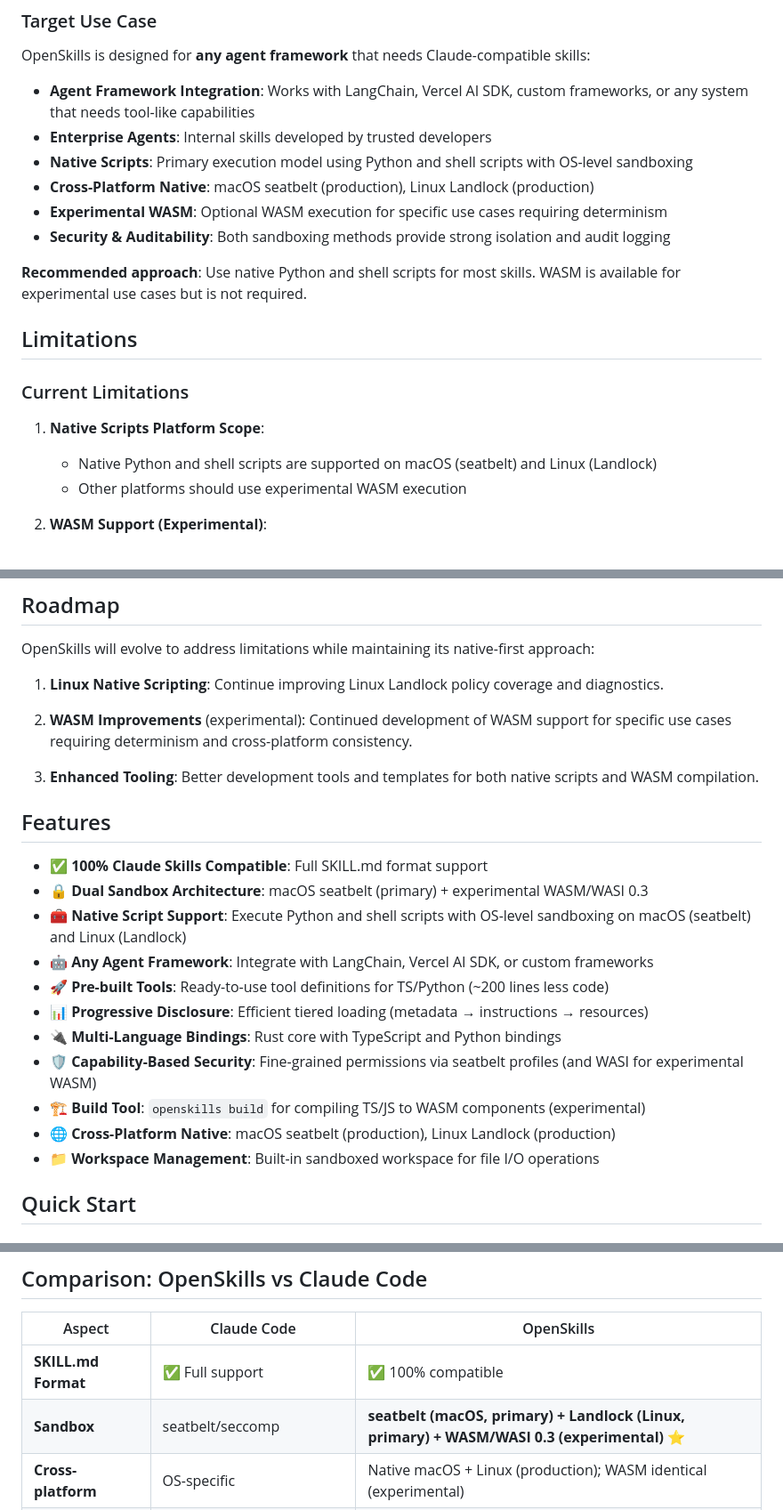
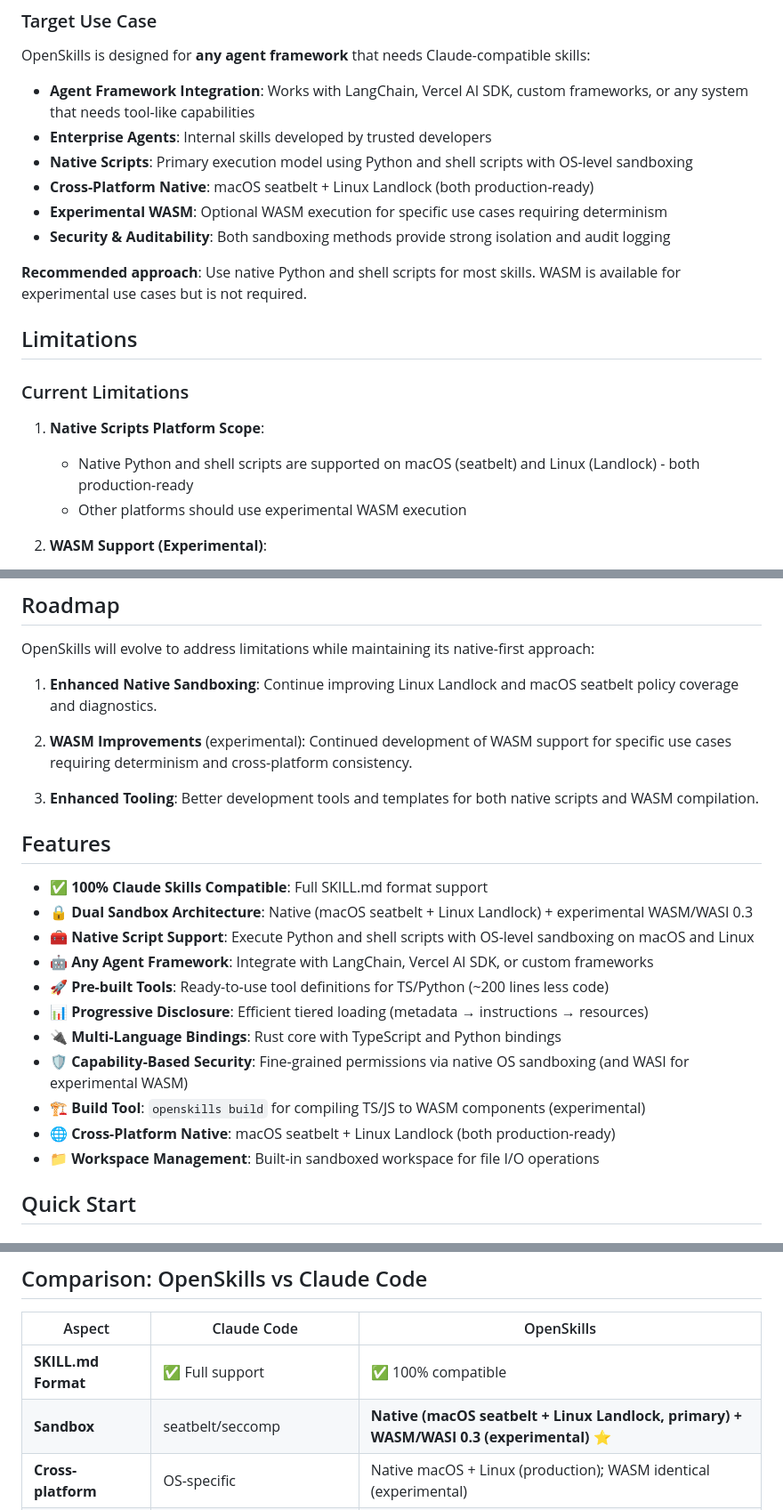
Before and after one commit to Geeksfino/openskills, a Markdown page: README.md, 3 parts joined by grey strips. Shown at 89% size. Drawn GitHub-style.

```diff
--- a/README.md
+++ b/README.md
@@ -36,7 +36,7 @@ OpenSkills is designed for **any agent framework** that needs Claude-compatible
 - **Agent Framework Integration**: Works with LangChain, Vercel AI SDK, custom frameworks, or any system that needs tool-like capabilities
 - **Enterprise Agents**: Internal skills developed by trusted developers
 - **Native Scripts**: Primary execution model using Python and shell scripts with OS-level sandboxing
-- **Cross-Platform Native**: macOS seatbelt (production), Linux Landlock (production)
+- **Cross-Platform Native**: macOS seatbelt + Linux Landlock (both production-ready)
 - **Experimental WASM**: Optional WASM execution for specific use cases requiring determinism
 - **Security & Auditability**: Both sandboxing methods provide strong isolation and audit logging
 
@@ -47,7 +47,7 @@ OpenSkills is designed for **any agent framework** that needs Claude-compatible
 ### Current Limitations
 
 1. **Native Scripts Platform Scope**:
-   - Native Python and shell scripts are supported on macOS (seatbelt) and Linux (Landlock)
+   - Native Python and shell scripts are supported on macOS (seatbelt) and Linux (Landlock) - both production-ready
    - Other platforms should use experimental WASM execution
 
 2. **WASM Support (Experimental)**:
@@ -62,7 +62,7 @@ OpenSkills is designed for **any agent framework** that needs Claude-compatible
 
 OpenSkills will evolve to address limitations while maintaining its native-first approach:
 
-1. **Linux Native Scripting**: Continue improving Linux Landlock policy coverage and diagnostics.
+1. **Enhanced Native Sandboxing**: Continue improving Linux Landlock and macOS seatbelt policy coverage and diagnostics.
 
 2. **WASM Improvements** (experimental): Continued development of WASM support for specific use cases requiring determinism and cross-platform consistency.
 
@@ -71,15 +71,15 @@ OpenSkills will evolve to address limitations while maintaining its native-first
 ## Features
 
 - ✅ **100% Claude Skills Compatible**: Full SKILL.md format support
-- 🔒 **Dual Sandbox Architecture**: macOS seatbelt (primary) + experimental WASM/WASI 0.3
-- 🧰 **Native Script Support**: Execute Python and shell scripts with OS-level sandboxing on macOS (seatbelt) and Linux (Landlock)
+- 🔒 **Dual Sandbox Architecture**: Native (macOS seatbelt + Linux Landlock) + experimental WASM/WASI 0.3
+- 🧰 **Native Script Support**: Execute Python and shell scripts with OS-level sandboxing on macOS and Linux
 - 🤖 **Any Agent Framework**: Integrate with LangChain, Vercel AI SDK, or custom frameworks
 - 🚀 **Pre-built Tools**: Ready-to-use tool definitions for TS/Python (~200 lines less code)
 - 📊 **Progressive Disclosure**: Efficient tiered loading (metadata → instructions → resources)
 - 🔌 **Multi-Language Bindings**: Rust core with TypeScript and Python bindings
-- 🛡️ **Capability-Based Security**: Fine-grained permissions via seatbelt profiles (and WASI for experimental WASM)
+- 🛡️ **Capability-Based Security**: Fine-grained permissions via native OS sandboxing (and WASI for experimental WASM)
 - 🏗️ **Build Tool**: `openskills build` for compiling TS/JS to WASM components (experimental)
-- 🌐 **Cross-Platform Native**: macOS seatbelt (production), Linux Landlock (production)
+- 🌐 **Cross-Platform Native**: macOS seatbelt + Linux Landlock (both production-ready)
 - 📁 **Workspace Management**: Built-in sandboxed workspace for file I/O operations
 
 ## Quick Start
@@ -492,7 +492,7 @@ This gives us:
 | Aspect | Claude Code | OpenSkills |
 |--------|-------------|------------|
 | **SKILL.md Format** | ✅ Full support | ✅ 100% compatible |
-| **Sandbox** | seatbelt/seccomp | **seatbelt (macOS, primary) + Landlock (Linux, primary) + WASM/WASI 0.3 (experimental)** ⭐ |
+| **Sandbox** | seatbelt/seccomp | **Native (macOS seatbelt + Linux Landlock, primary) + WASM/WASI 0.3 (experimental)** ⭐ |
 | **Cross-platform** | OS-specific | Native macOS + Linux (production); WASM identical (experimental) |
 | **Script Execution** | Native (Python, shell) | Native (macOS + Linux, primary) + WASM components (experimental) |
 | **Build Required** | No | No for native scripts. Yes for WASM (experimental, TS/JS → WASM) |
```
Also changed, not shown: other parts of README.md (+11 -11 lines).
